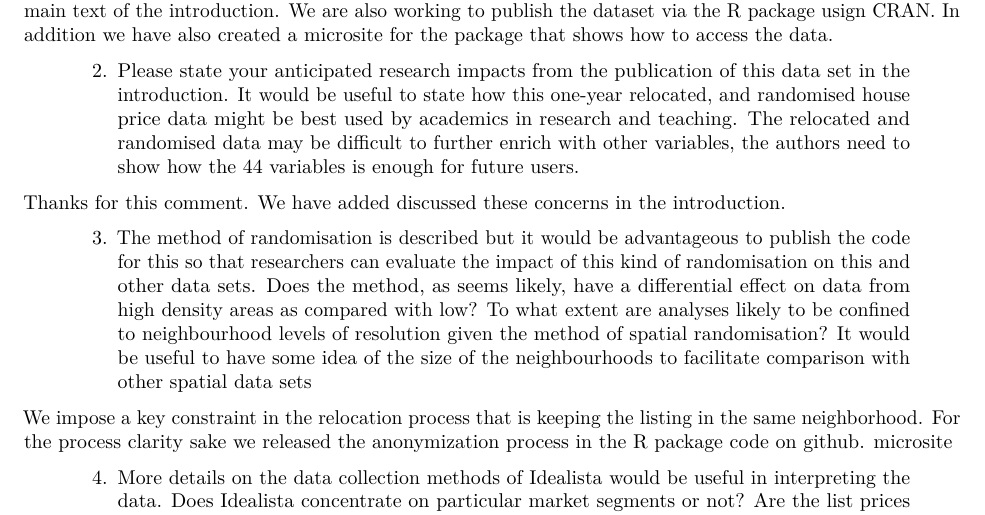
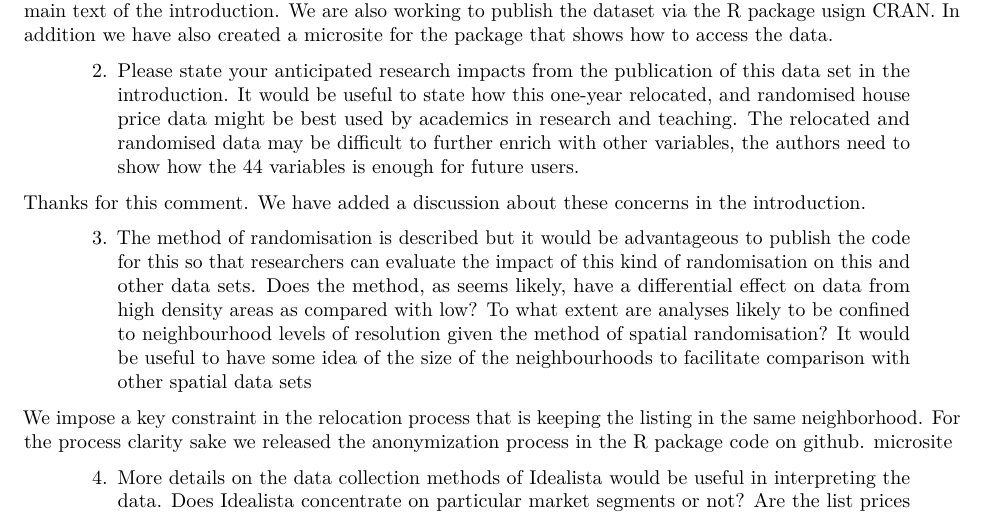
Before and after one commit to paezha/idealista18, an R Markdown document (editorial-materials/EPB-2022-0116_response_to_reviewer.Rmd): part of page 1 of 2, cut so that both start at the same text. Rendered offline with R 4.5, knitr and Pandoc, then LaTeX, with nearby package versions; a font, style sheet, LaTeX package, included part or bibliography that could not be used is replaced or left out.

Commit message:
Corrects bad grammar in the second question

```diff
--- a/editorial-materials/EPB-2022-0116_response_to_reviewer.Rmd
+++ b/editorial-materials/EPB-2022-0116_response_to_reviewer.Rmd
@@ -29,7 +29,7 @@ We really appreciate this suggestion. We have included the license under which t
 
 > 2.	Please state your anticipated research impacts from the publication of this data set in the introduction.  It would be useful to state how this one-year relocated, and randomised house price data might be best used by academics in research and teaching. The relocated and randomised data may be difficult to further enrich with other variables, the authors need to show how the 44 variables is enough for future users.
 
-Thanks for this comment. We have added discussed these concerns in the introduction.
+Thanks for this comment. We have added a discussion about these concerns in the introduction.
 
 >3.	The method of randomisation is described but it would be advantageous to publish the code for this so that researchers can evaluate the impact of this kind of randomisation on this and other data sets. Does the method, as seems likely, have a differential effect on data from high density areas as compared with low?
 To what extent are analyses likely to be confined to neighbourhood levels of resolution given the method of spatial randomisation? It would be useful to have some idea of the size of the neighbourhoods to facilitate comparison with other spatial data sets
```
